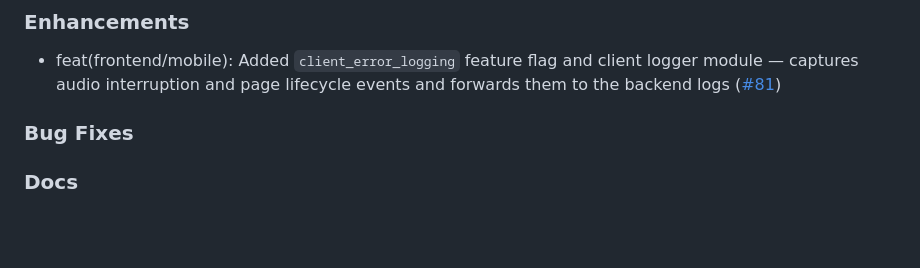
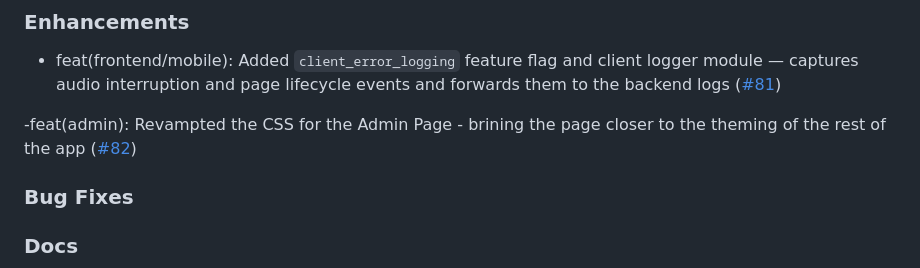
Before and after one commit to isolinear-labs/Neosynth, a Markdown page: CHANGELOG.md, the part around the change. GitHub-like rendering; blank space fills up the shorter version.

Commit message:
updated changelog

```diff
--- a/CHANGELOG.md
+++ b/CHANGELOG.md
@@ -4,6 +4,8 @@
 
 ### Enhancements
 - feat(frontend/mobile): Added `client_error_logging` feature flag and client logger module — captures audio interruption and page lifecycle events and forwards them to the backend logs ([#81](https://github.com/isolinear-labs/Neosynth/pull/81))
+
+-feat(admin): Revampted the CSS for the Admin Page - brining the page closer to the theming of the rest of the app ([#82](https://github.com/isolinear-labs/Neosynth/pull/82))
 
 ### Bug Fixes
 
```
